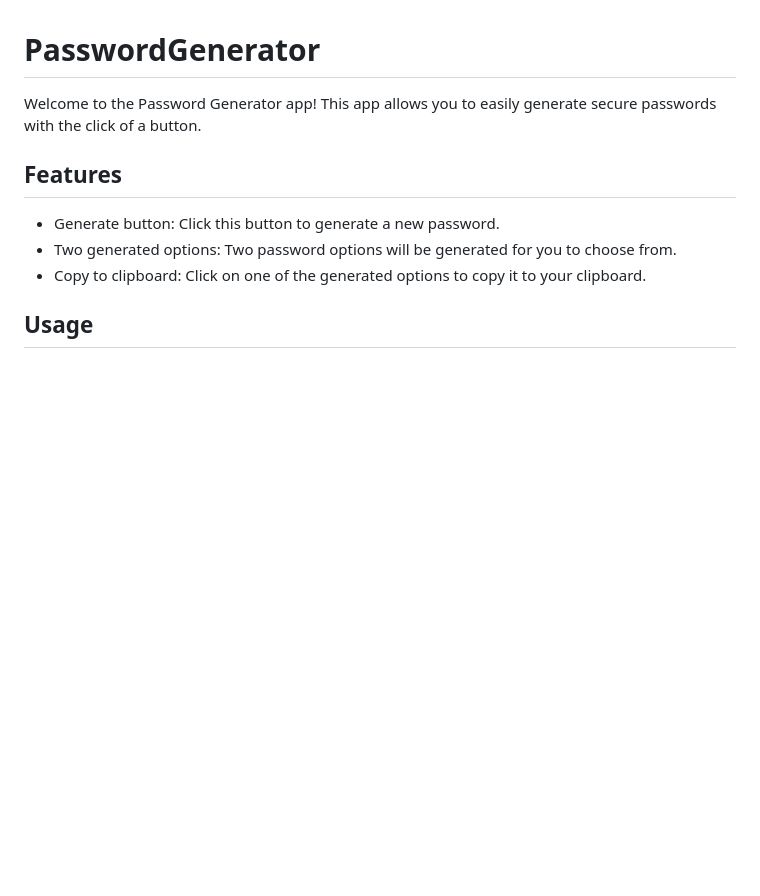
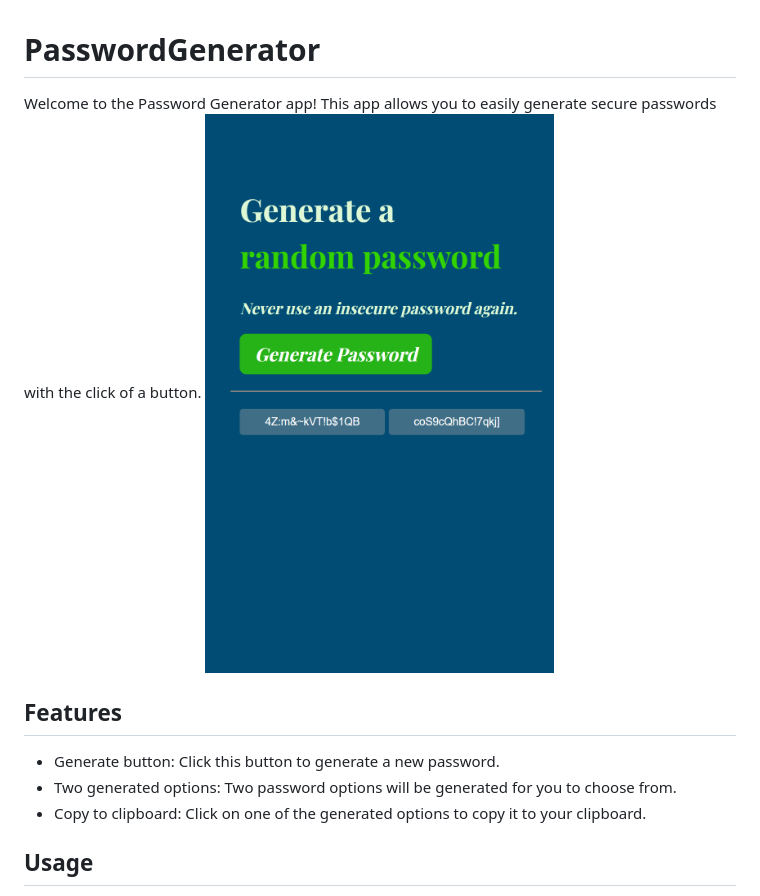
Before and after one commit to Hypercan/PasswordGenerator, a Markdown page: README.md, the part around the change. Drawn GitHub-style; pictures changed too: Password Generator.png (added); blank space fills up the shorter version.

Commit message:
add image

```diff
--- a/README.md
+++ b/README.md
@@ -1,7 +1,7 @@
 # PasswordGenerator
 
 Welcome to the Password Generator app! This app allows you to easily generate secure passwords with the click of a button.
-
+![User Screen](/Password%20Generator.png "Password Generator")
 ## Features
 - Generate button: Click this button to generate a new password.
 - Two generated options: Two password options will be generated for you to choose from.
```
